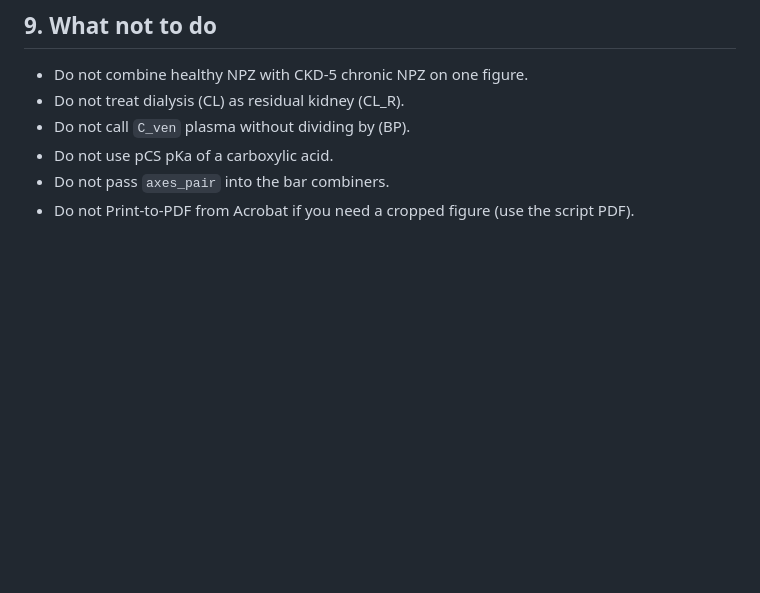
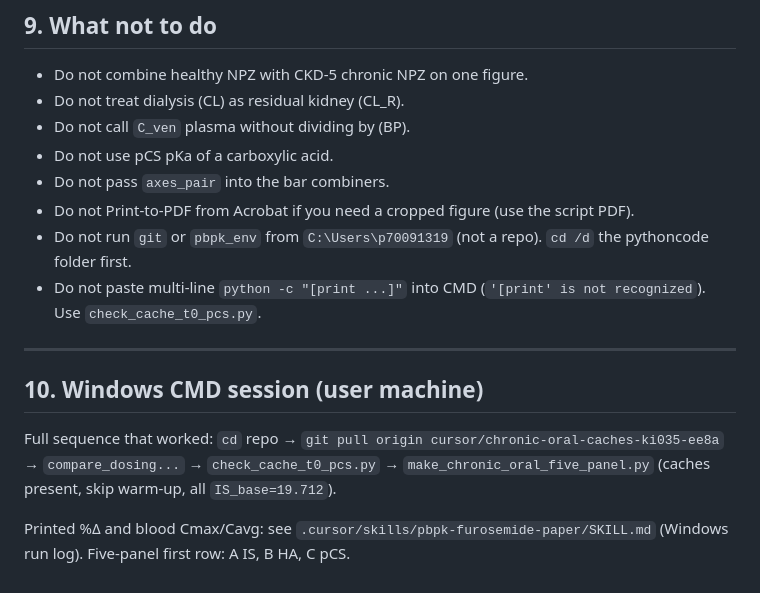
Before and after one commit to noroozbabaee/PBPK_Furosemide_Uremic_Toxins, a Markdown page: docs/session_log_2026-09_chronic_oral.md, the part around the change. GitHub-like rendering; blank space fills up the shorter version.

Commit message:
Document Windows CMD cwd, cache checks, and verified CKD-5 numbers in the paper skill.
Record that git/python must run from the repo folder, CMD cannot take multiline python -c, and the last compare_dosing / check_cache / five-panel logs on the user machine.

Co-authored-by: noroozbabaee <noroozbabaee@users.noreply.github.com>

```diff
--- a/docs/session_log_2026-09_chronic_oral.md
+++ b/docs/session_log_2026-09_chronic_oral.md
@@ -159,3 +159,13 @@ Change vs keep for the Results paragraph:
 - Do not use pCS pKa of a carboxylic acid.
 - Do not pass `axes_pair` into the bar combiners.
 - Do not Print-to-PDF from Acrobat if you need a cropped figure (use the script PDF).
+- Do not run `git` or `pbpk_env` from `C:\Users\p70091319` (not a repo). `cd /d` the pythoncode folder first.
+- Do not paste multi-line `python -c "[print ...]"` into CMD (`'[print' is not recognized`). Use `check_cache_t0_pcs.py`.
+
+---
+
+## 10. Windows CMD session (user machine)
+
+Full sequence that worked: `cd` repo → `git pull origin cursor/chronic-oral-caches-ki035-ee8a` → `compare_dosing...` → `check_cache_t0_pcs.py` → `make_chronic_oral_five_panel.py` (caches present, skip warm-up, all `IS_base=19.712`).
+
+Printed %Δ and blood Cmax/Cavg: see `.cursor/skills/pbpk-furosemide-paper/SKILL.md` (Windows run log). Five-panel first row: A IS, B HA, C pCS.
```
Also changed, not shown: 1 other file.
